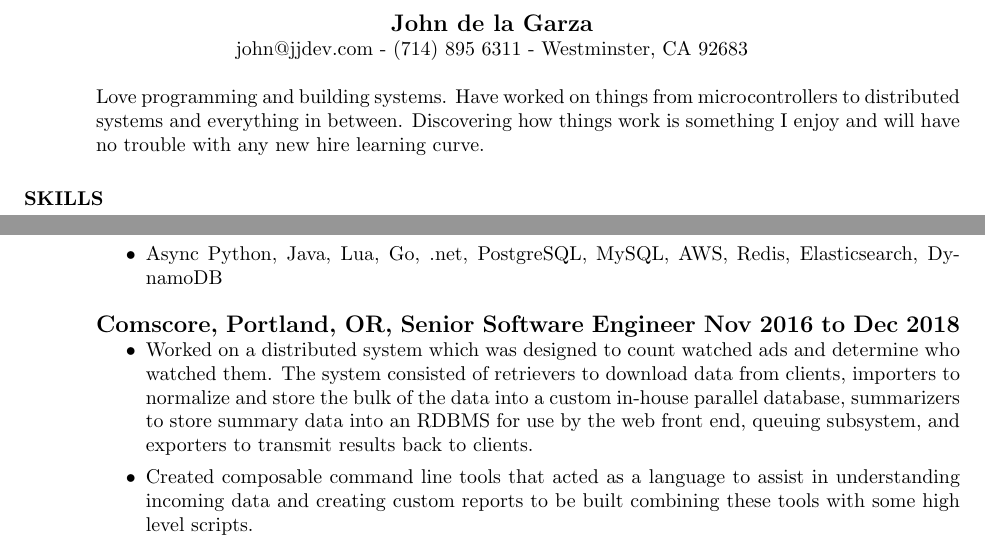
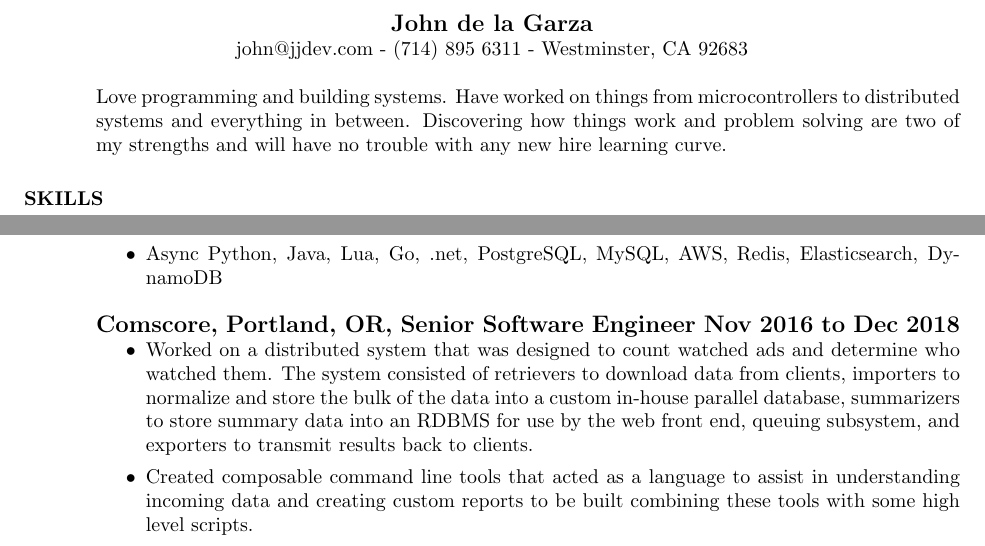
Before and after one commit to johndela1/resume, a LaTeX CV (resume.tex): two parts of page 1 of 2, joined at a grey line, cut so that both start at the same text. Compiled offline with pdfLaTeX.

Commit message:
resume: update grammer and format

```diff
--- a/resume.tex
+++ b/resume.tex
@@ -7,8 +7,8 @@
 \begin{resume}
     Love programming and building systems. Have worked on things
     from microcontrollers to distributed systems and everything in
-    between. Discovering how things work is something I enjoy and will
-    have no trouble with any new hire learning curve.
+    between. Discovering how things work and problem solving are two of my
+    strengths and will have no trouble with any new hire learning curve.
 \section{SKILLS}
 \begin{itemize}
   \item
@@ -68,7 +67,7 @@
   \begin{itemize}
 
   \item
-    Worked on a distributed system which was designed to count watched ads
+    Worked on a distributed system that was designed to count watched ads
     and determine who watched them.  The system consisted of retrievers to
     download data from clients, importers to normalize and store the bulk
     of the data into a custom in-house parallel database, summarizers
```
Also changed, not shown: john_delagarza_resume.pdf, resume.tex (11 more changed lines).
